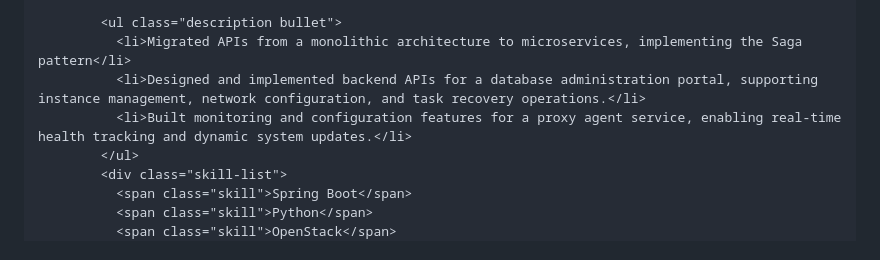
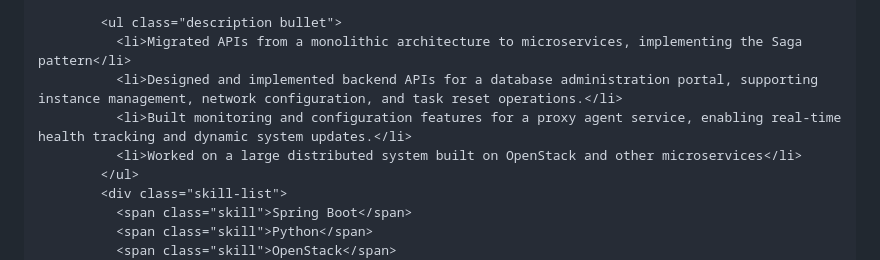
Before and after one commit to duongvct-org/duongvct-org.github.io, a Markdown page: content/index.md, the part around the change. Rendered like a GitHub page.

Commit message:
update experience

```diff
--- a/content/index.md
+++ b/content/index.md
@@ -52,8 +52,9 @@
 
         <ul class="description bullet">
           <li>Migrated APIs from a monolithic architecture to microservices, implementing the Saga pattern</li>
-          <li>Designed and implemented backend APIs for a database administration portal, supporting instance management, network configuration, and task recovery operations.</li>
+          <li>Designed and implemented backend APIs for a database administration portal, supporting instance management, network configuration, and task reset operations.</li>
           <li>Built monitoring and configuration features for a proxy agent service, enabling real-time health tracking and dynamic system updates.</li>
+          <li>Worked on a large distributed system built on OpenStack and other microservices</li>
         </ul>
         <div class="skill-list">
           <span class="skill">Spring Boot</span>
```
